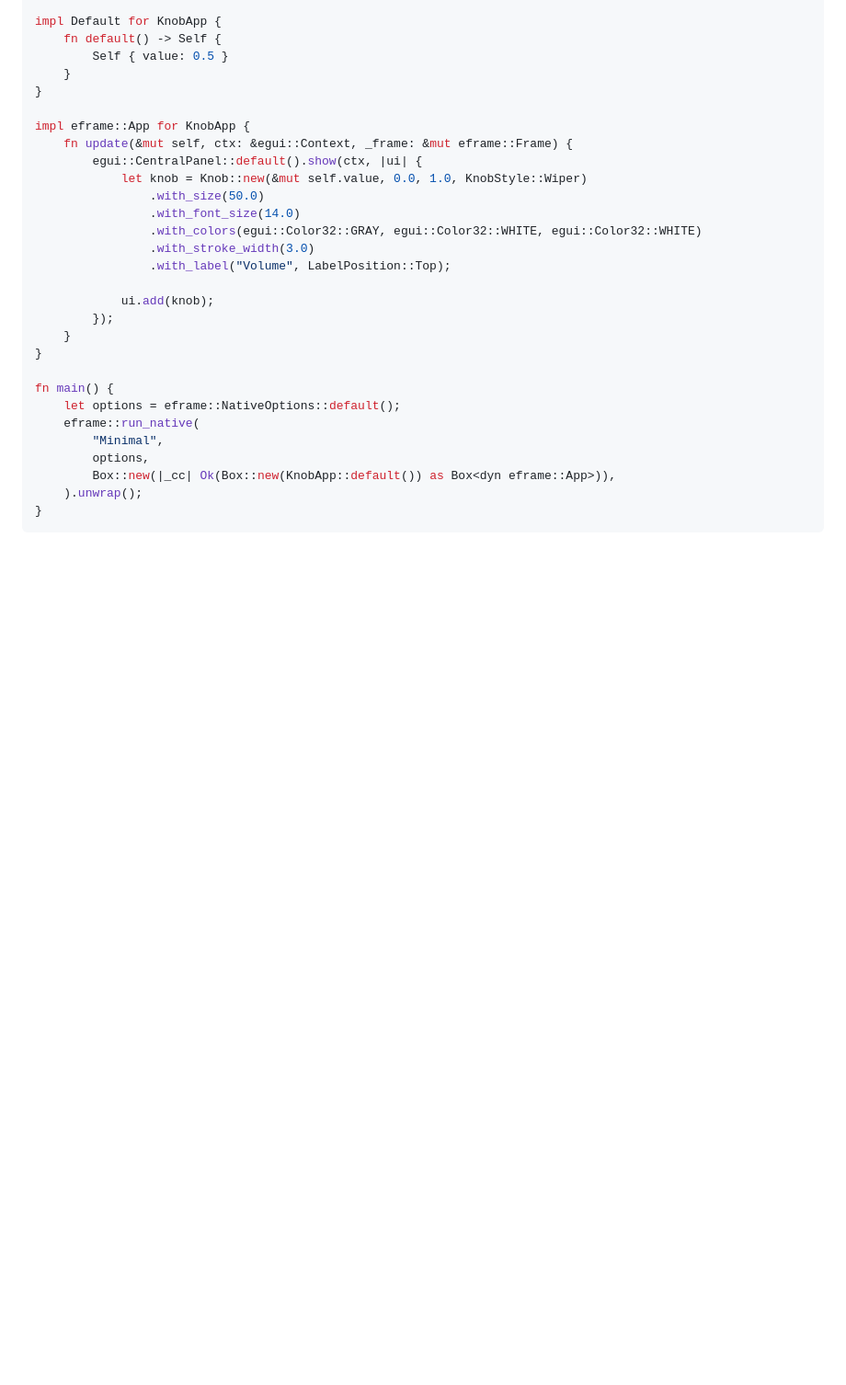
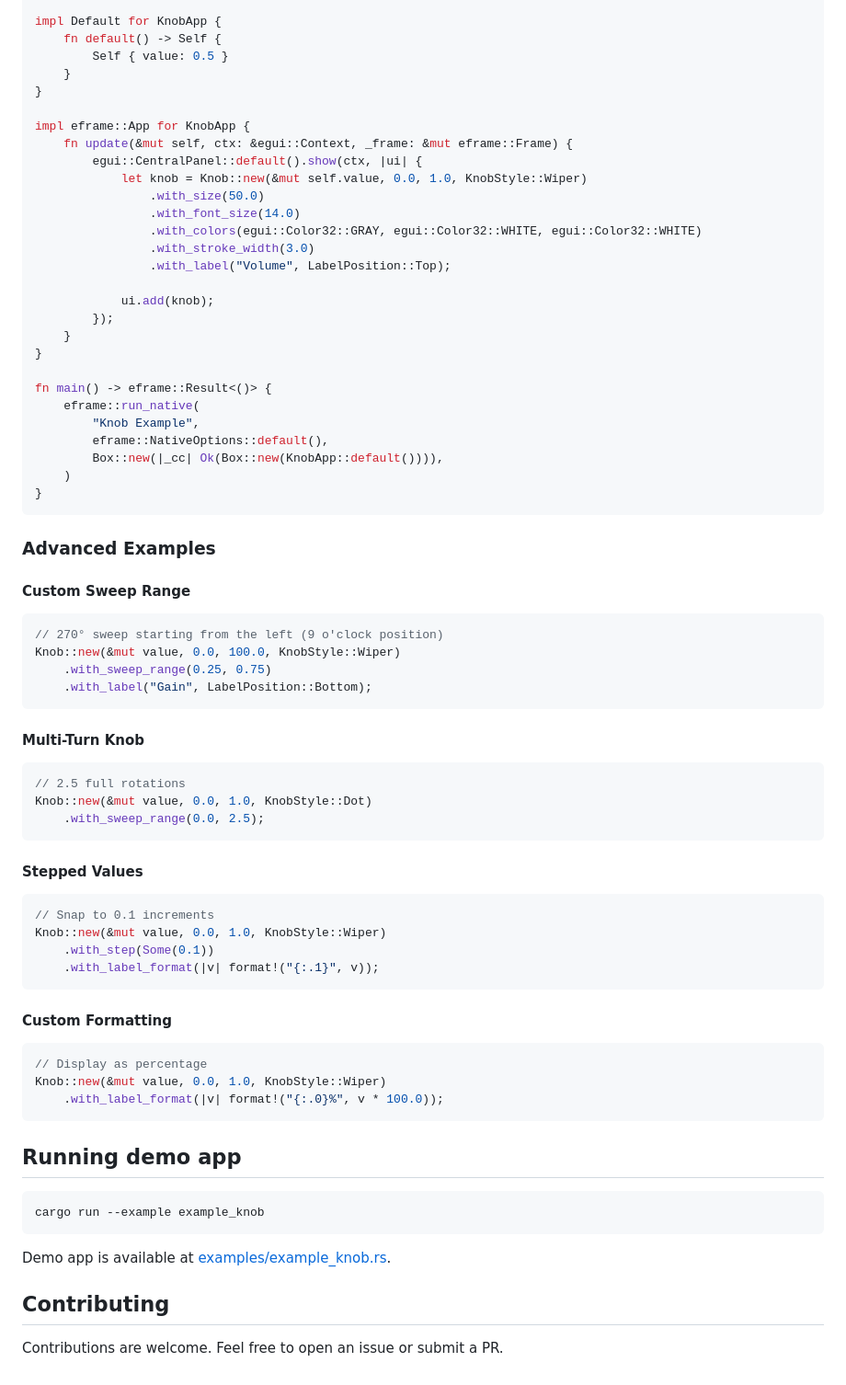
Before and after one commit to obsqrbtz/egui_knob, a Markdown page: README.md, the part around one of its changes. Shown at 92% size. Drawn GitHub-style; blank space fills up the shorter version.

Commit message:
chore: restructured the project docs: added contributing guidelines and updated rreadme

````diff
--- a/README.md
+++ b/README.md
@@ -56,12 +63,55 @@ impl eframe::App for KnobApp {
     }
 }
 
-fn main() {
-    let options = eframe::NativeOptions::default();
+fn main() -> eframe::Result<()> {
     eframe::run_native(
-        "Minimal",
-        options,
-        Box::new(|_cc| Ok(Box::new(KnobApp::default()) as Box<dyn eframe::App>)),
-    ).unwrap();
+        "Knob Example",
+        eframe::NativeOptions::default(),
+        Box::new(|_cc| Ok(Box::new(KnobApp::default()))),
+    )
 }
 ```
+
+### Advanced Examples
+
+#### Custom Sweep Range
+```rust
+// 270° sweep starting from the left (9 o'clock position)
+Knob::new(&mut value, 0.0, 100.0, KnobStyle::Wiper)
+    .with_sweep_range(0.25, 0.75)
+    .with_label("Gain", LabelPosition::Bottom);
+```
+
+#### Multi-Turn Knob
+```rust
+// 2.5 full rotations
+Knob::new(&mut value, 0.0, 1.0, KnobStyle::Dot)
+    .with_sweep_range(0.0, 2.5);
+```
+
+#### Stepped Values
+```rust
+// Snap to 0.1 increments
+Knob::new(&mut value, 0.0, 1.0, KnobStyle::Wiper)
+    .with_step(Some(0.1))
+    .with_label_format(|v| format!("{:.1}", v));
+```
+
+#### Custom Formatting
+```rust
+// Display as percentage
+Knob::new(&mut value, 0.0, 1.0, KnobStyle::Wiper)
+    .with_label_format(|v| format!("{:.0}%", v * 100.0));
+```
+
+## Running demo app
+
+```bash
+cargo run --example example_knob
+```
+
+Demo app is available at [examples/example_knob.rs](examples/example_knob.rs).
+
+## Contributing
+
+Contributions are welcome. Feel free to open an issue or submit a PR.
````
Also changed, not shown: other parts of README.md (+17 -10 lines), CHANGELOG.md (+10 -0 lines), CONTRIBUTING.md (added, +48 -0 lines), scrot.png, 9 other files.
